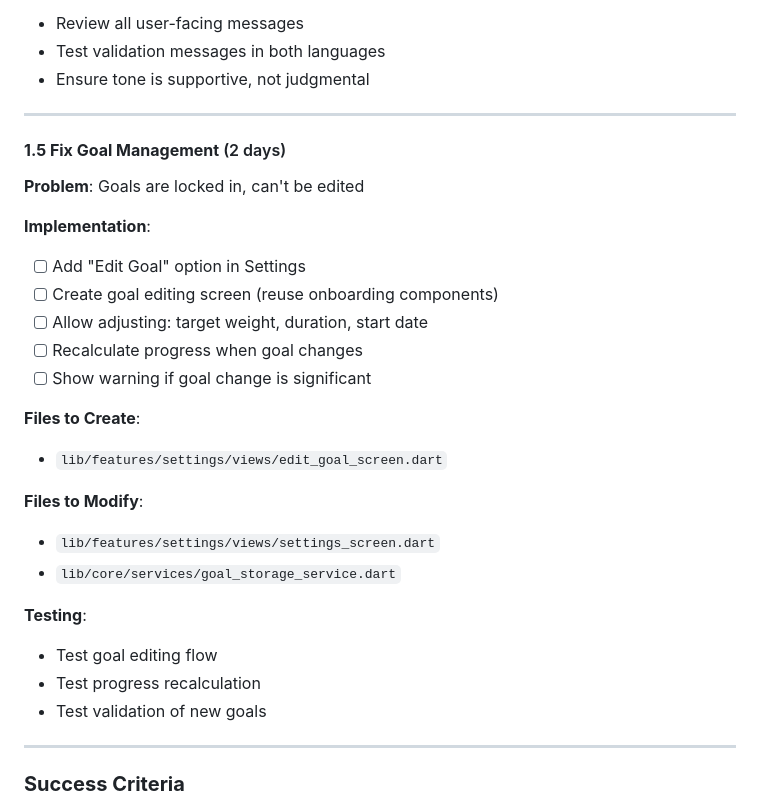
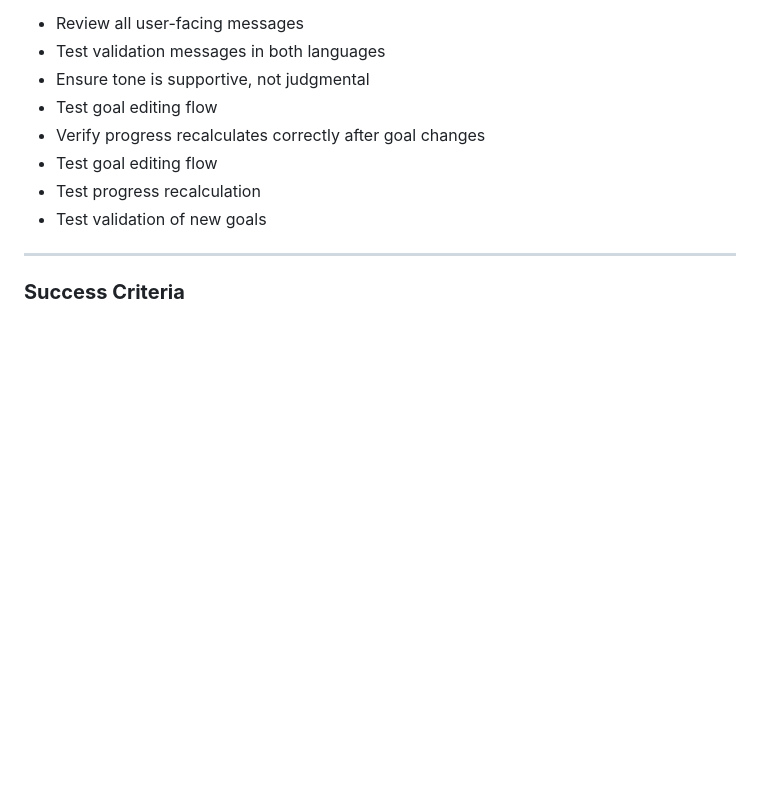
Before and after one commit to khalef-khalil/w8, a Markdown page: IMPLEMENTATION_PLAN.md, the part around the change. Drawn GitHub-style; blank space fills up the shorter version.

Commit message:
Clean up duplicate section in implementation plan

```diff
--- a/IMPLEMENTATION_PLAN.md
+++ b/IMPLEMENTATION_PLAN.md
@@ -236,27 +236,8 @@ This plan transforms w8 from its current state to a production-ready, psychologi
 - Review all user-facing messages
 - Test validation messages in both languages
 - Ensure tone is supportive, not judgmental
-
----
-
-#### **1.5 Fix Goal Management** (2 days)
-**Problem**: Goals are locked in, can't be edited
-
-**Implementation**:
-- [ ] Add "Edit Goal" option in Settings
-- [ ] Create goal editing screen (reuse onboarding components)
-- [ ] Allow adjusting: target weight, duration, start date
-- [ ] Recalculate progress when goal changes
-- [ ] Show warning if goal change is significant
-
-**Files to Create**:
-- `lib/features/settings/views/edit_goal_screen.dart`
-
-**Files to Modify**:
-- `lib/features/settings/views/settings_screen.dart`
-- `lib/core/services/goal_storage_service.dart`
-
-**Testing**:
+- Test goal editing flow
+- Verify progress recalculates correctly after goal changes
 - Test goal editing flow
 - Test progress recalculation
 - Test validation of new goals
```
